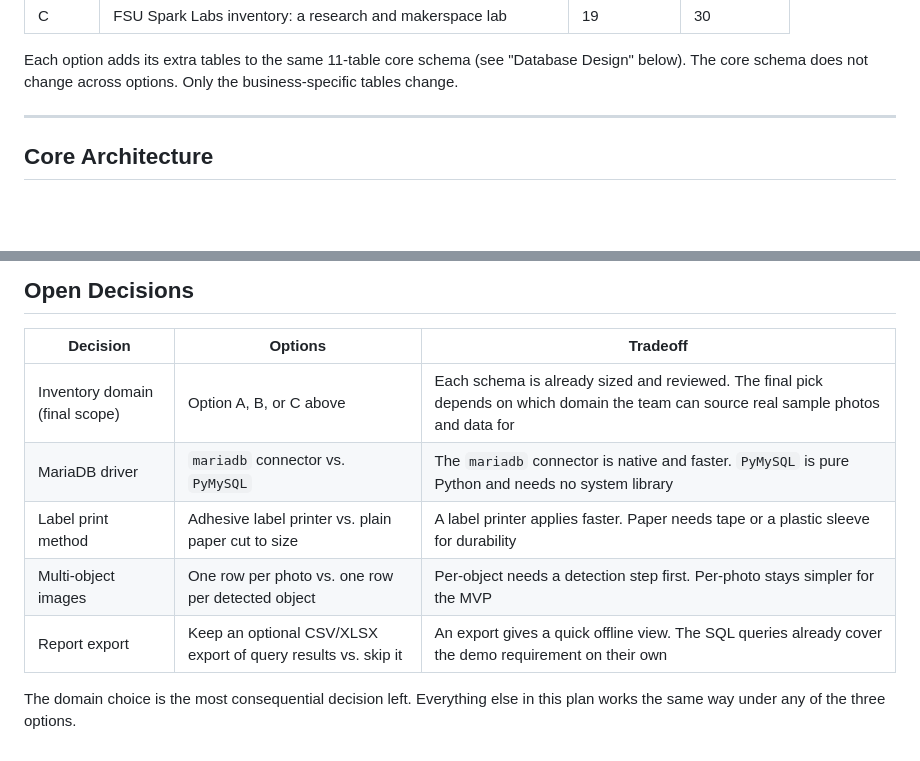
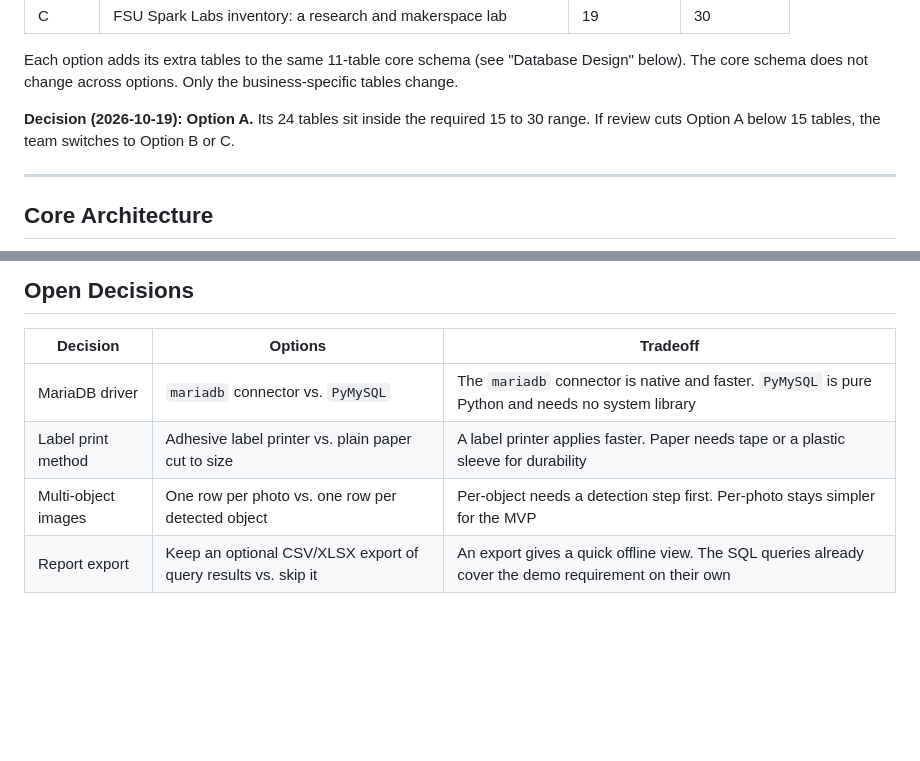
Before and after one commit to Jbeck121/Inventory-Machine, a Markdown page: plan.md, 2 parts joined by grey strips. Rendered like a GitHub page; blank space fills up the shorter version.

Commit message:
Record Option A as the chosen domain
Done
- plan.md: decision note under Implementation Options. Domain row and
  closing paragraph removed from Open Decisions.
- README.md: Ideal final section names Option A (24 tables).

Decisions
- Option A (home organizer, 24 tables). If review cuts it below 15
  tables, the team switches to Option B or C.

```diff
--- a/plan.md
+++ b/plan.md
@@ -36,6 +36,10 @@ option, plus the shared core schema every option builds on.
 Each option adds its extra tables to the same 11-table core schema (see
 "Database Design" below). The core schema does not change across
 options. Only the business-specific tables change.
+
+**Decision (2026-10-19): Option A.** Its 24 tables sit inside the
+required 15 to 30 range. If review cuts Option A below 15 tables, the
+team switches to Option B or C.
 
 ---
 
@@ -536,11 +540,7 @@ value of a relational backend over a flat spreadsheet.
 
 | Decision | Options | Tradeoff |
 |---|---|---|
-| Inventory domain (final scope) | Option A, B, or C above | Each schema is already sized and reviewed. The final pick depends on which domain the team can source real sample photos and data for |
 | MariaDB driver | `mariadb` connector vs. `PyMySQL` | The `mariadb` connector is native and faster. `PyMySQL` is pure Python and needs no system library |
 | Label print method | Adhesive label printer vs. plain paper cut to size | A label printer applies faster. Paper needs tape or a plastic sleeve for durability |
 | Multi-object images | One row per photo vs. one row per detected object | Per-object needs a detection step first. Per-photo stays simpler for the MVP |
 | Report export | Keep an optional CSV/XLSX export of query results vs. skip it | An export gives a quick offline view. The SQL queries already cover the demo requirement on their own |
-
-The domain choice is the most consequential decision left. Everything
-else in this plan works the same way under any of the three options.
```
Also changed, not shown: README.md (+2 -1 lines).
